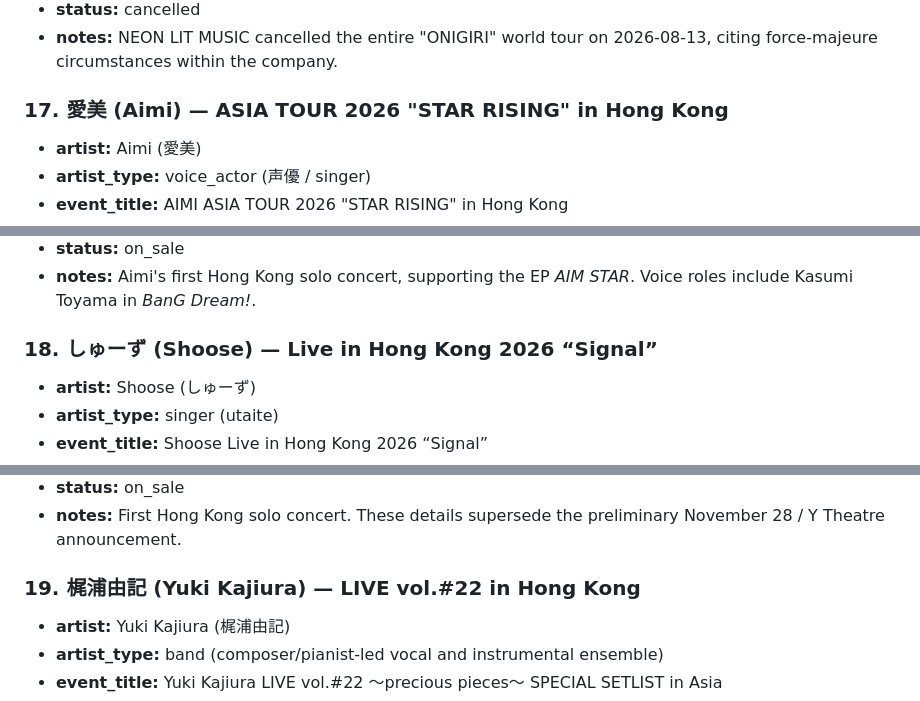
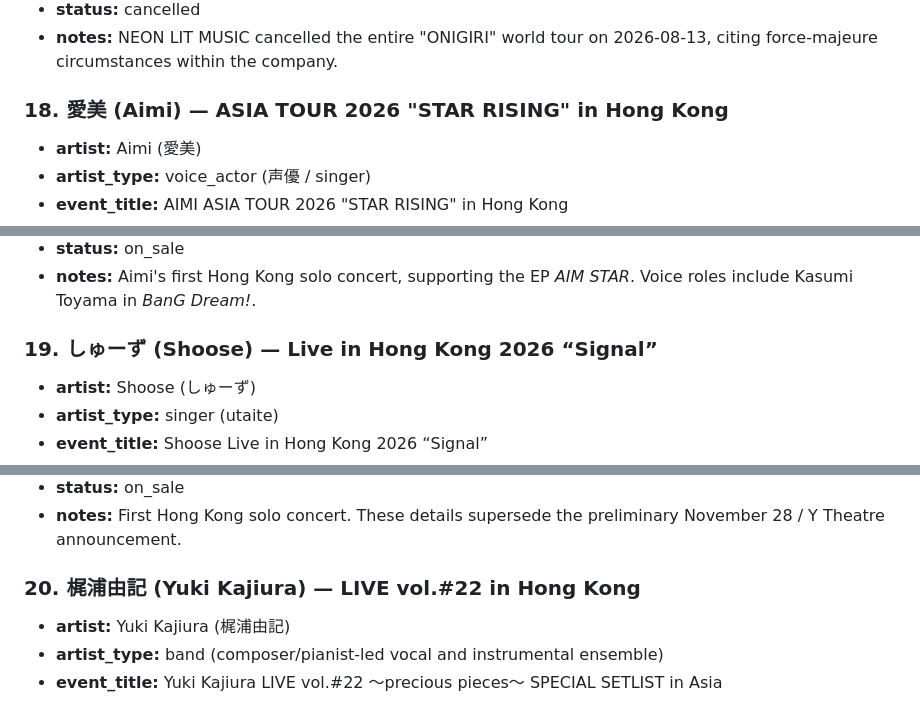
Before and after one commit to weidongxu84/jp-live, a Markdown page: events/2026-11-hong-kong.md, 3 parts joined by grey strips. GitHub-like rendering.

```diff
--- a/events/2026-11-hong-kong.md
+++ b/events/2026-11-hong-kong.md
@@ -298,7 +315,7 @@ Scope: Japanese singers, voice actors/actresses (声優), and bands performing i
 - **notes:** NEON LIT MUSIC cancelled the entire "ONIGIRI" world tour on 2026-08-13,
   citing force-majeure circumstances within the company.
 
-### 17. 愛美 (Aimi) — ASIA TOUR 2026 "STAR RISING" in Hong Kong
+### 18. 愛美 (Aimi) — ASIA TOUR 2026 "STAR RISING" in Hong Kong
 - **artist:** Aimi (愛美)
 - **artist_type:** voice_actor (声優 / singer)
 - **event_title:** AIMI ASIA TOUR 2026 "STAR RISING" in Hong Kong
@@ -318,7 +335,7 @@ Scope: Japanese singers, voice actors/actresses (声優), and bands performing i
 - **notes:** Aimi's first Hong Kong solo concert, supporting the EP *AIM STAR*.
   Voice roles include Kasumi Toyama in *BanG Dream!*.
 
-### 18. しゅーず (Shoose) — Live in Hong Kong 2026 “Signal”
+### 19. しゅーず (Shoose) — Live in Hong Kong 2026 “Signal”
 - **artist:** Shoose (しゅーず)
 - **artist_type:** singer (utaite)
 - **event_title:** Shoose Live in Hong Kong 2026 “Signal”
@@ -333,7 +350,7 @@ Scope: Japanese singers, voice actors/actresses (声優), and bands performing i
 - **notes:** First Hong Kong solo concert. These details supersede the preliminary
   November 28 / Y Theatre announcement.
 
-### 19. 梶浦由記 (Yuki Kajiura) — LIVE vol.#22 in Hong Kong
+### 20. 梶浦由記 (Yuki Kajiura) — LIVE vol.#22 in Hong Kong
 - **artist:** Yuki Kajiura (梶浦由記)
 - **artist_type:** band (composer/pianist-led vocal and instrumental ensemble)
 - **event_title:** Yuki Kajiura LIVE vol.#22 ～precious pieces～ SPECIAL SETLIST in Asia
```
Also changed, not shown: other parts of events/2026-11-hong-kong.md (+33 -16 lines).
